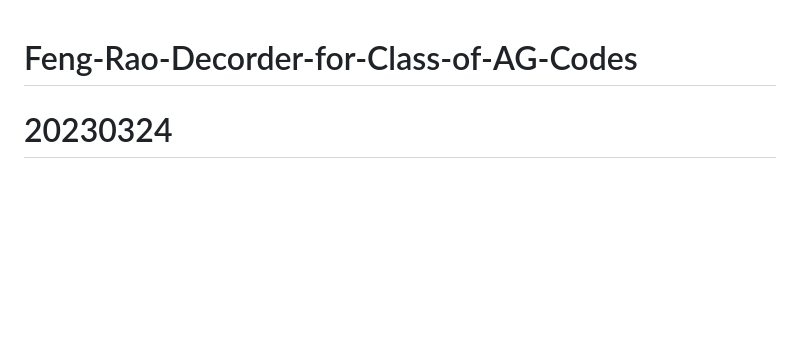
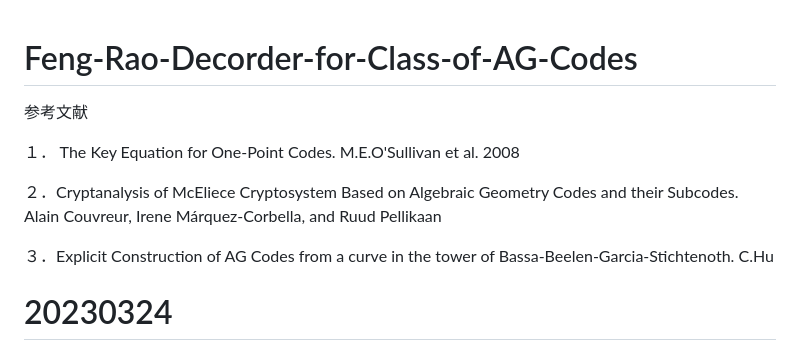
Before and after one commit to anang0g0/Feng-Rao-Decorder-for-AG-Code, a Markdown page: README.md, the part around the change. GitHub-like rendering; blank space fills up the shorter version.

```diff
--- a/README.md
+++ b/README.md
@@ -1,4 +1,12 @@
 # Feng-Rao-Decorder-for-Class-of-AG-Codes
+
+参考文献
+
+１． The Key Equation for One-Point Codes. M.E.O'Sullivan et al. 2008
+
+２．Cryptanalysis of McEliece Cryptosystem Based on Algebraic Geometry Codes and their Subcodes. Alain Couvreur, Irene Márquez-Corbella, and Ruud Pellikaan
+
+３．Explicit Construction of AG Codes from a curve in the tower of Bassa-Beelen-Garcia-Stichtenoth. C.Hu
 
 # 20230324
 
```
